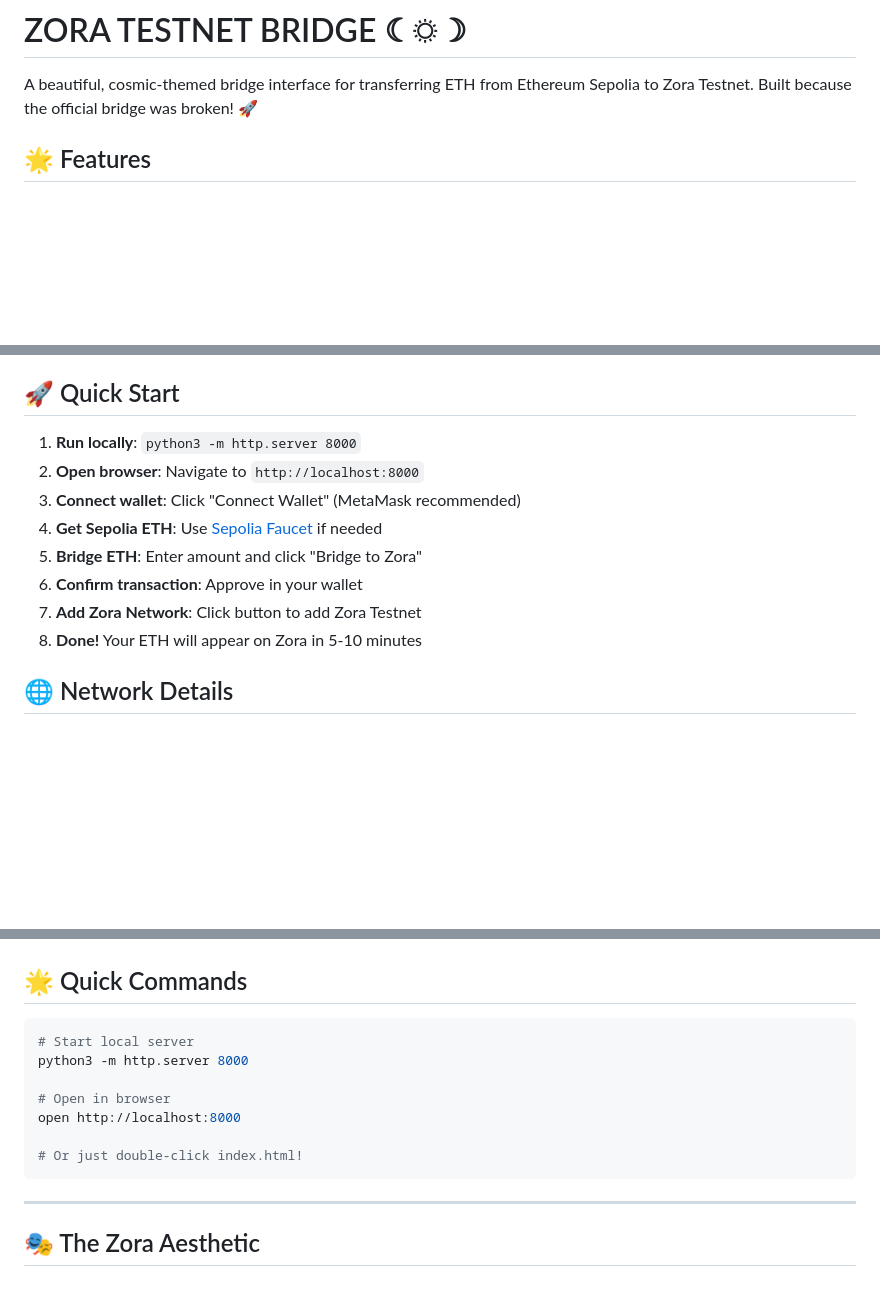
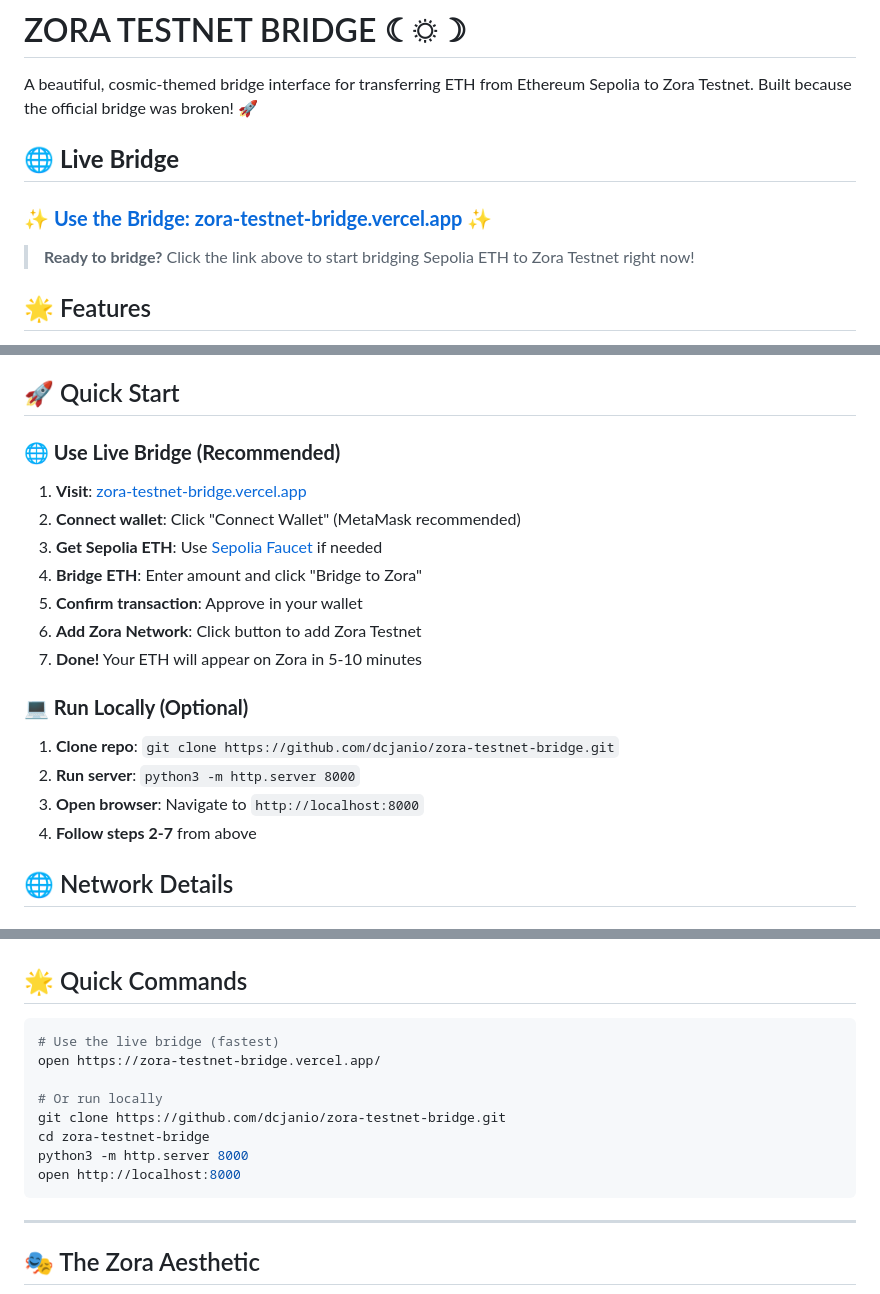
Before and after one commit to dcjanio/zora-testnet-bridge, a Markdown page: README.md, 3 parts joined by grey strips. GitHub-like rendering; blank space fills up the shorter version.

Commit message:
🌐 Add live bridge link to README
✨ Added prominent link to https://zora-testnet-bridge.vercel.app/
🚀 Updated Quick Start section to prioritize live bridge
📝 Reorganized documentation to highlight live deployment
⚡ Users can now easily access the working bridge

````diff
--- a/README.md
+++ b/README.md
@@ -1,6 +1,11 @@
 # ZORA TESTNET BRIDGE ☾☼☽
 
 A beautiful, cosmic-themed bridge interface for transferring ETH from Ethereum Sepolia to Zora Testnet. Built because the official bridge was broken! 🚀
+
+## 🌐 **Live Bridge**
+### **✨ [Use the Bridge: zora-testnet-bridge.vercel.app](https://zora-testnet-bridge.vercel.app/) ✨**
+
+> **Ready to bridge?** Click the link above to start bridging Sepolia ETH to Zora Testnet right now!
 
 ## 🌟 Features
 
@@ -15,14 +20,20 @@ A beautiful, cosmic-themed bridge interface for transferring ETH from Ethereum S
 
 ## 🚀 Quick Start
 
-1. **Run locally**: `python3 -m http.server 8000`
-2. **Open browser**: Navigate to `http://localhost:8000`
-3. **Connect wallet**: Click "Connect Wallet" (MetaMask recommended)
-4. **Get Sepolia ETH**: Use [Sepolia Faucet](https://sepoliafaucet.com/) if needed
-5. **Bridge ETH**: Enter amount and click "Bridge to Zora"
-6. **Confirm transaction**: Approve in your wallet
-7. **Add Zora Network**: Click button to add Zora Testnet
-8. **Done!** Your ETH will appear on Zora in 5-10 minutes
+### **🌐 Use Live Bridge (Recommended)**
+1. **Visit**: [zora-testnet-bridge.vercel.app](https://zora-testnet-bridge.vercel.app/)
+2. **Connect wallet**: Click "Connect Wallet" (MetaMask recommended)
+3. **Get Sepolia ETH**: Use [Sepolia Faucet](https://sepoliafaucet.com/) if needed
+4. **Bridge ETH**: Enter amount and click "Bridge to Zora"
+5. **Confirm transaction**: Approve in your wallet
+6. **Add Zora Network**: Click button to add Zora Testnet
+7. **Done!** Your ETH will appear on Zora in 5-10 minutes
+
+### **💻 Run Locally (Optional)**
+1. **Clone repo**: `git clone https://github.com/dcjanio/zora-testnet-bridge.git`
+2. **Run server**: `python3 -m http.server 8000`
+3. **Open browser**: Navigate to `http://localhost:8000`
+4. **Follow steps 2-7** from above
 
 ## 🌐 Network Details
 
@@ -113,13 +124,14 @@ zorahack/
 ## 🌟 Quick Commands
 
 ```bash
-# Start local server
+# Use the live bridge (fastest)
+open https://zora-testnet-bridge.vercel.app/
+
+# Or run locally
+git clone https://github.com/dcjanio/zora-testnet-bridge.git
+cd zora-testnet-bridge
 python3 -m http.server 8000
-
-# Open in browser
 open http://localhost:8000
-
-# Or just double-click index.html!
 ```
 
 ---
````
